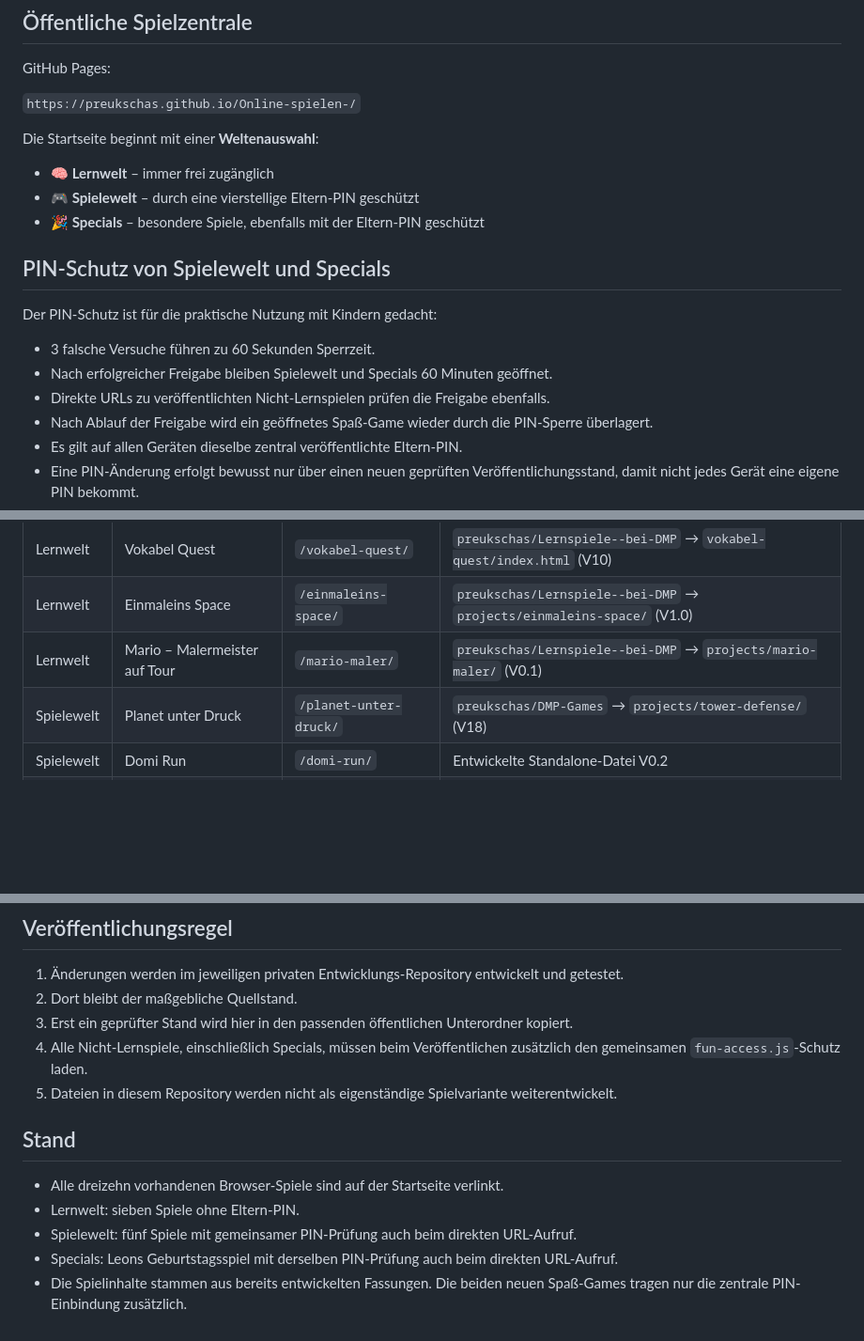
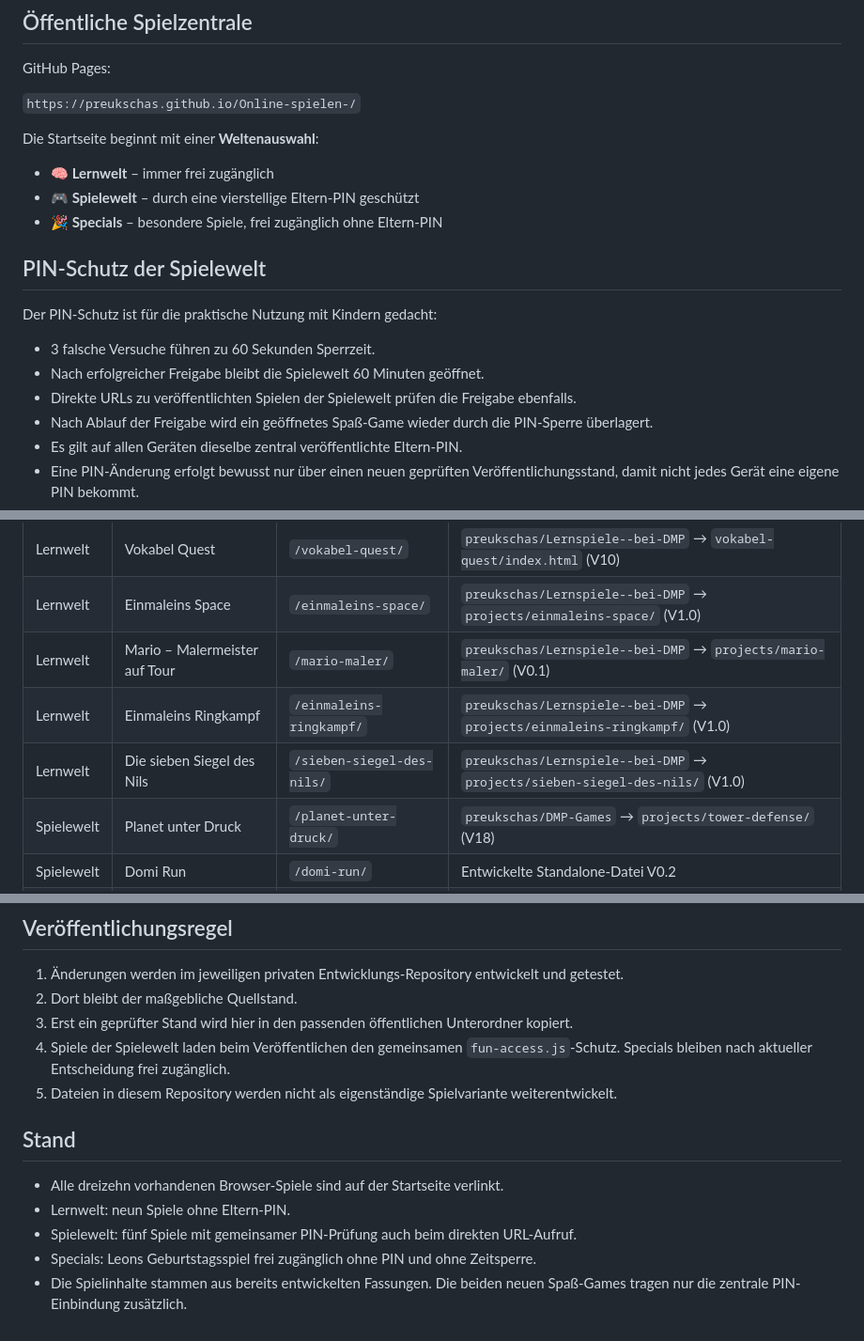
Before and after one commit to preukschas/Online-spielen-, a Markdown page: README.md, 3 parts joined by grey strips. Shown at 94% size. Rendered like a GitHub page; blank space fills up the shorter version.

Commit message:
Update public catalog and Specials access documentation

```diff
--- a/README.md
+++ b/README.md
@@ -14,15 +14,15 @@ Die Startseite beginnt mit einer **Weltenauswahl**:
 
 - **🧠 Lernwelt** – immer frei zugänglich
 - **🎮 Spielewelt** – durch eine vierstellige Eltern-PIN geschützt
-- **🎉 Specials** – besondere Spiele, ebenfalls mit der Eltern-PIN geschützt
+- **🎉 Specials** – besondere Spiele, frei zugänglich ohne Eltern-PIN
 
-## PIN-Schutz von Spielewelt und Specials
+## PIN-Schutz der Spielewelt
 
 Der PIN-Schutz ist für die praktische Nutzung mit Kindern gedacht:
 
 - 3 falsche Versuche führen zu 60 Sekunden Sperrzeit.
-- Nach erfolgreicher Freigabe bleiben Spielewelt und Specials 60 Minuten geöffnet.
-- Direkte URLs zu veröffentlichten Nicht-Lernspielen prüfen die Freigabe ebenfalls.
+- Nach erfolgreicher Freigabe bleibt die Spielewelt 60 Minuten geöffnet.
+- Direkte URLs zu veröffentlichten Spielen der Spielewelt prüfen die Freigabe ebenfalls.
 - Nach Ablauf der Freigabe wird ein geöffnetes Spaß-Game wieder durch die PIN-Sperre überlagert.
 - Es gilt auf allen Geräten dieselbe zentral veröffentlichte Eltern-PIN.
 - Eine PIN-Änderung erfolgt bewusst nur über einen neuen geprüften Veröffentlichungsstand, damit nicht jedes Gerät eine eigene PIN bekommt.
@@ -41,6 +41,8 @@ Der PIN-Schutz ist für die praktische Nutzung mit Kindern gedacht:
 | Lernwelt | Vokabel Quest | `/vokabel-quest/` | `preukschas/Lernspiele--bei-DMP` → `vokabel-quest/index.html` (V10) |
 | Lernwelt | Einmaleins Space | `/einmaleins-space/` | `preukschas/Lernspiele--bei-DMP` → `projects/einmaleins-space/` (V1.0) |
 | Lernwelt | Mario – Malermeister auf Tour | `/mario-maler/` | `preukschas/Lernspiele--bei-DMP` → `projects/mario-maler/` (V0.1) |
+| Lernwelt | Einmaleins Ringkampf | `/einmaleins-ringkampf/` | `preukschas/Lernspiele--bei-DMP` → `projects/einmaleins-ringkampf/` (V1.0) |
+| Lernwelt | Die sieben Siegel des Nils | `/sieben-siegel-des-nils/` | `preukschas/Lernspiele--bei-DMP` → `projects/sieben-siegel-des-nils/` (V1.0) |
 | Spielewelt | Planet unter Druck | `/planet-unter-druck/` | `preukschas/DMP-Games` → `projects/tower-defense/` (V18) |
 | Spielewelt | Domi Run | `/domi-run/` | Entwickelte Standalone-Datei V0.2 |
 | Spielewelt | Micha auf'm Wasen | `/micha-wasen-run/` | `preukschas/DMP-Games` → `projects/micha-wasen-run/` (V0.1) |
@@ -55,13 +57,13 @@ Einmaleins Space ist ein eigenständiges Lernspiel. Die Weltraum-Abwehr innerhal
 1. Änderungen werden im jeweiligen privaten Entwicklungs-Repository entwickelt und getestet.
 2. Dort bleibt der maßgebliche Quellstand.
 3. Erst ein geprüfter Stand wird hier in den passenden öffentlichen Unterordner kopiert.
-4. Alle Nicht-Lernspiele, einschließlich Specials, müssen beim Veröffentlichen zusätzlich den gemeinsamen `fun-access.js`-Schutz laden.
+4. Spiele der Spielewelt laden beim Veröffentlichen den gemeinsamen `fun-access.js`-Schutz. Specials bleiben nach aktueller Entscheidung frei zugänglich.
 5. Dateien in diesem Repository werden nicht als eigenständige Spielvariante weiterentwickelt.
 
 ## Stand
 
 - Alle dreizehn vorhandenen Browser-Spiele sind auf der Startseite verlinkt.
-- Lernwelt: sieben Spiele ohne Eltern-PIN.
+- Lernwelt: neun Spiele ohne Eltern-PIN.
 - Spielewelt: fünf Spiele mit gemeinsamer PIN-Prüfung auch beim direkten URL-Aufruf.
-- Specials: Leons Geburtstagsspiel mit derselben PIN-Prüfung auch beim direkten URL-Aufruf.
+- Specials: Leons Geburtstagsspiel frei zugänglich ohne PIN und ohne Zeitsperre.
 - Die Spielinhalte stammen aus bereits entwickelten Fassungen. Die beiden neuen Spaß-Games tragen nur die zentrale PIN-Einbindung zusätzlich.
```
